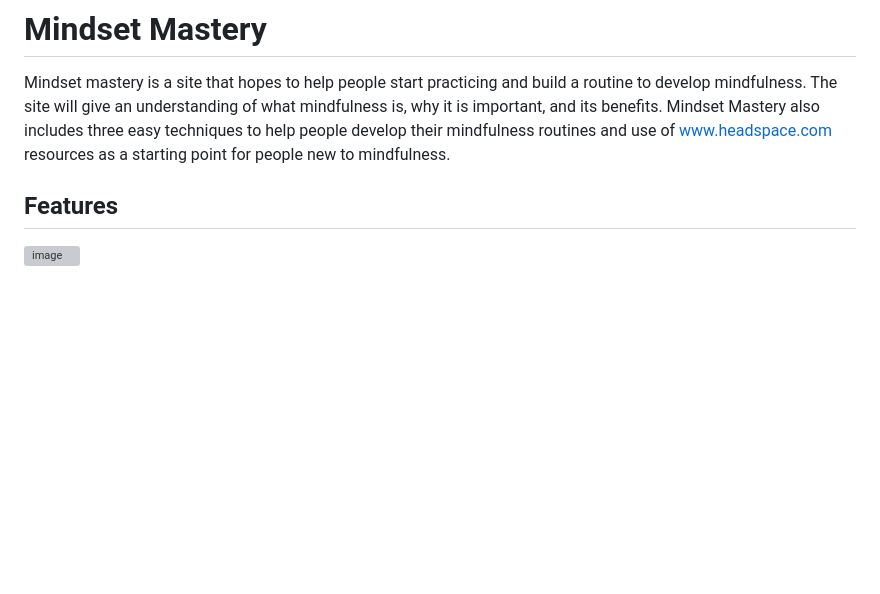
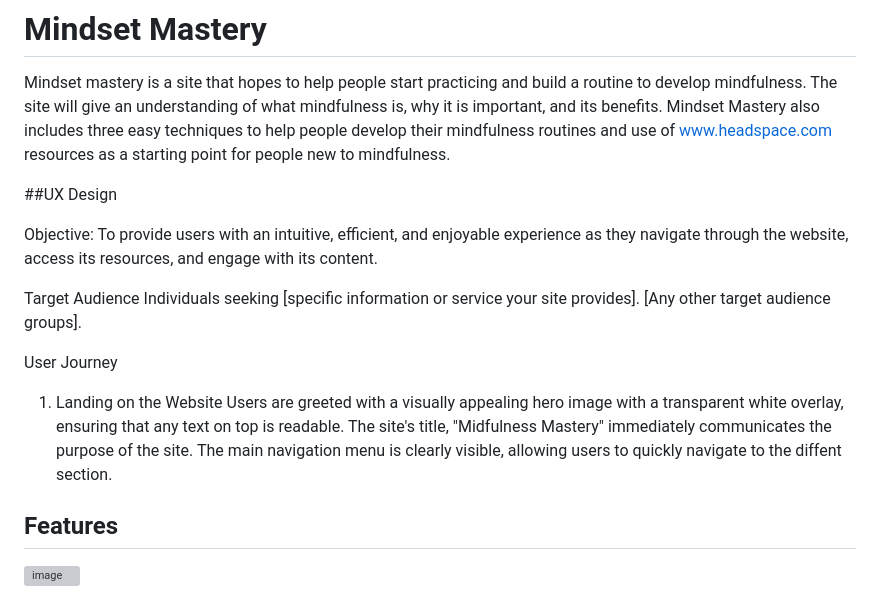
Before and after one commit to V101142/Mindset-Mastery-VI, a Markdown page: README.md, the part around the change. Rendered like a GitHub page; blank space fills up the shorter version; grey boxes are pictures that could not be loaded.

```diff
--- a/README.md
+++ b/README.md
@@ -1,6 +1,21 @@
 # Mindset Mastery
 
 Mindset mastery is a site that hopes to help people start practicing and build a routine to develop mindfulness. The site will give an understanding of what mindfulness is, why it is important, and its benefits. Mindset Mastery also includes three easy techniques to help people develop their mindfulness routines and use of www.headspace.com resources as a starting point for people new to mindfulness.
+
+##UX Design
+
+Objective:
+To provide users with an intuitive, efficient, and enjoyable experience as they navigate through the website, access its resources, and engage with its content.
+
+Target Audience
+Individuals seeking [specific information or service your site provides].
+[Any other target audience groups].
+
+User Journey
+1. Landing on the Website
+Users are greeted with a visually appealing hero image with a transparent white overlay, ensuring that any text on top is readable.
+The site's title, "Midfulness Mastery" immediately communicates the purpose of the site.
+The main navigation menu is clearly visible, allowing users to quickly navigate to the diffent section.
 
 ## Features
 ![image](![image](https://github.com/V101142/Mindset-Mastery-VI/assets/137928565/ac5a1dd4-b51e-45dd-94d7-b7ef65cb5ec7)
```
